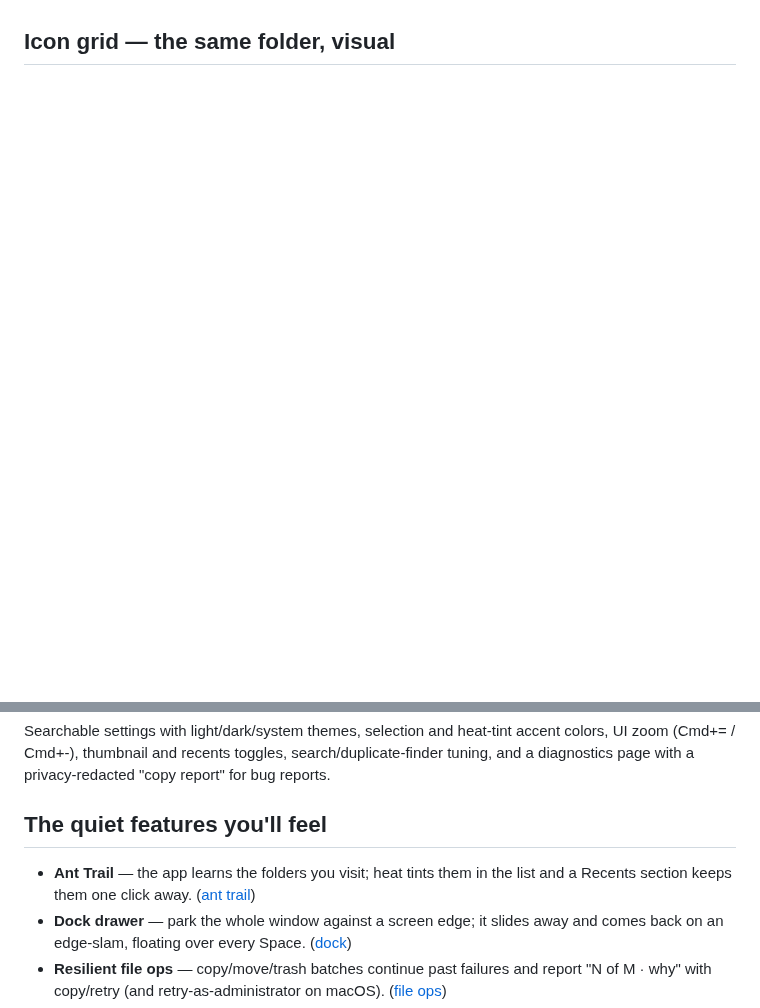
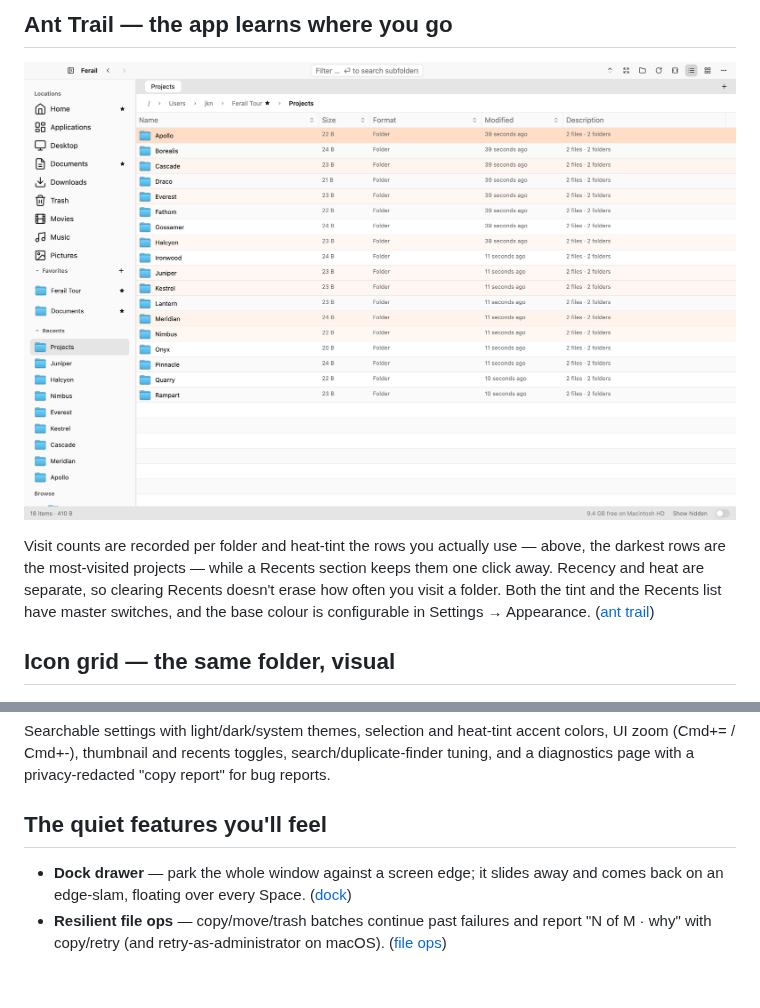
Before and after one commit to jonx/Ferail, a Markdown page: docs/FEATURES.md, 2 parts joined by grey strips. GitHub-like rendering; pictures changed too: docs/images/tour-ant-trail.png (added); blank space fills up the shorter version.

```diff
--- a/docs/FEATURES.md
+++ b/docs/FEATURES.md
@@ -34,3 +62,13 @@ that rule.
+## Ant Trail — the app learns where you go
+
+![Ant Trail](images/tour-ant-trail.png)
+
+Visit counts are recorded per folder and heat-tint the rows you actually
+use — above, the darkest rows are the most-visited projects — while a
+Recents section keeps them one click away. Recency and heat are separate,
+so clearing Recents doesn't erase how often you visit a folder. Both the
+tint and the Recents list have master switches, and the base colour is
+configurable in Settings → Appearance. ([ant trail](features/ANT_TRAIL.md))
 
 ## Icon grid — the same folder, visual
 
@@ -127,9 +165,6 @@ page with a privacy-redacted "copy report" for bug reports.
 
 ## The quiet features you'll feel
 
-- **Ant Trail** — the app learns the folders you visit; heat tints them
-  in the list and a Recents section keeps them one click away.
-  ([ant trail](features/ANT_TRAIL.md))
 - **Dock drawer** — park the whole window against a screen edge; it
   slides away and comes back on an edge-slam, floating over every Space.
   ([dock](features/DOCK.md))
```
Also changed, not shown: other parts of docs/FEATURES.md (+28 -0 lines), README.md (+2 -0 lines), docs/images/tour-archive.png (added), docs/images/tour-magic.png (added).
